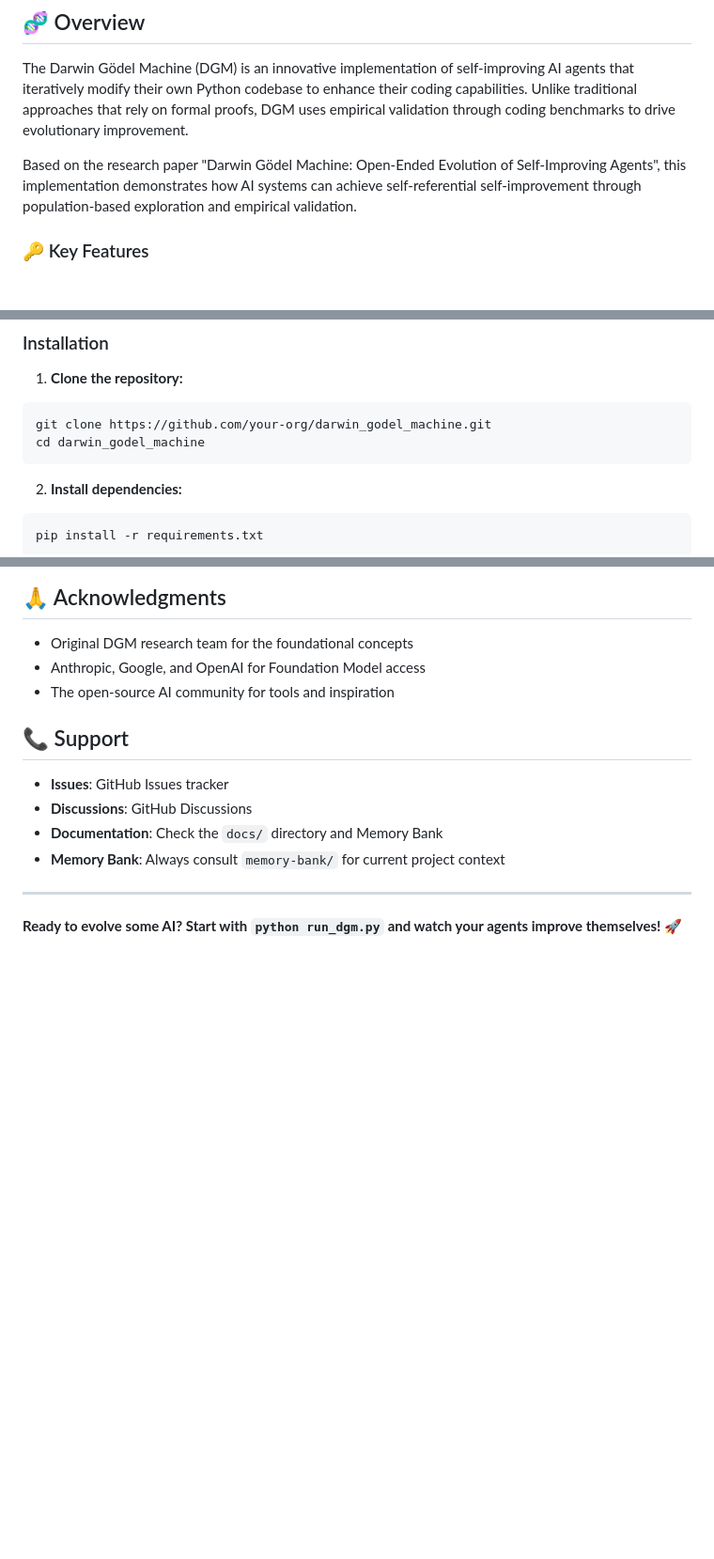
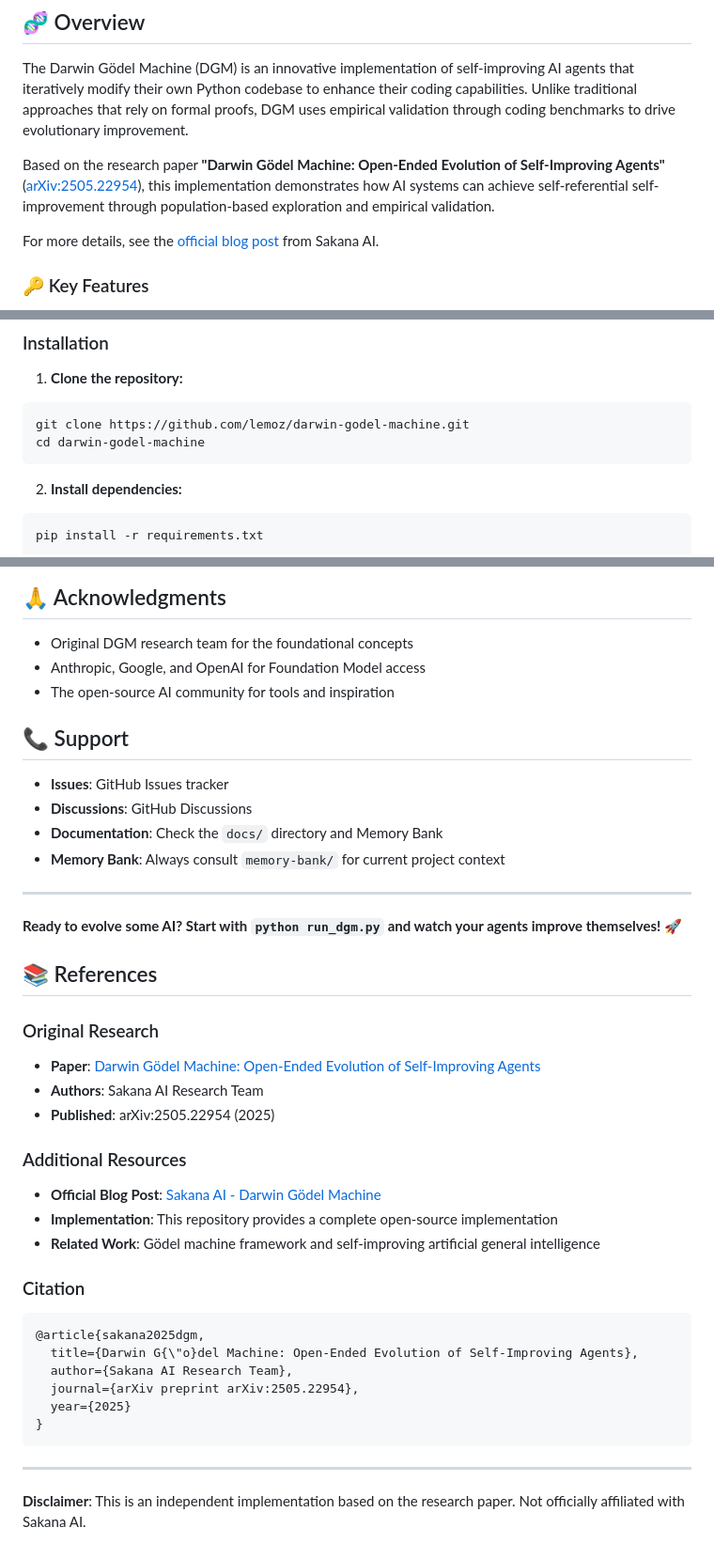
Before and after one commit to lemoz/darwin-godel-machine, a Markdown page: README.md, 3 parts joined by grey strips. Shown at 94% size. GitHub-like rendering; blank space fills up the shorter version.

Commit message:
Add official research references and citations
- Added arXiv paper link (2505.22954) to main description
- Added Sakana AI blog post reference
- Created comprehensive References section with citation
- Included disclaimer about independent implementation

````diff
--- a/README.md
+++ b/README.md
@@ -10,7 +11,9 @@
 
 The Darwin Gödel Machine (DGM) is an innovative implementation of self-improving AI agents that iteratively modify their own Python codebase to enhance their coding capabilities. Unlike traditional approaches that rely on formal proofs, DGM uses empirical validation through coding benchmarks to drive evolutionary improvement.
 
-Based on the research paper "Darwin Gödel Machine: Open-Ended Evolution of Self-Improving Agents", this implementation demonstrates how AI systems can achieve self-referential self-improvement through population-based exploration and empirical validation.
+Based on the research paper **"Darwin Gödel Machine: Open-Ended Evolution of Self-Improving Agents"** ([arXiv:2505.22954](https://arxiv.org/abs/2505.22954)), this implementation demonstrates how AI systems can achieve self-referential self-improvement through population-based exploration and empirical validation.
+
+For more details, see the [official blog post](https://sakana.ai/dgm/) from Sakana AI.
 
 ### 🔑 Key Features
 
@@ -35,8 +38,8 @@ Based on the research paper "Darwin Gödel Machine: Open-Ended Evolution of Self
 
 1. **Clone the repository:**
 ```bash
-git clone https://github.com/your-org/darwin_godel_machine.git
-cd darwin_godel_machine
+git clone https://github.com/lemoz/darwin-godel-machine.git
+cd darwin-godel-machine
 ```
 
 2. **Install dependencies:**
@@ -378,3 +381,28 @@ This project is licensed under the MIT License - see the [LICENSE](LICENSE) file
 ---
 
 **Ready to evolve some AI? Start with `python run_dgm.py` and watch your agents improve themselves!** 🚀
+## 📚 References
+
+### Original Research
+- **Paper**: [Darwin Gödel Machine: Open-Ended Evolution of Self-Improving Agents](https://arxiv.org/abs/2505.22954)
+- **Authors**: Sakana AI Research Team
+- **Published**: arXiv:2505.22954 (2025)
+
+### Additional Resources
+- **Official Blog Post**: [Sakana AI - Darwin Gödel Machine](https://sakana.ai/dgm/)
+- **Implementation**: This repository provides a complete open-source implementation
+- **Related Work**: Gödel machine framework and self-improving artificial general intelligence
+
+### Citation
+```bibtex
+@article{sakana2025dgm,
+  title={Darwin G{\"o}del Machine: Open-Ended Evolution of Self-Improving Agents},
+  author={Sakana AI Research Team},
+  journal={arXiv preprint arXiv:2505.22954},
+  year={2025}
+}
+```
+
+---
+
+**Disclaimer**: This is an independent implementation based on the research paper. Not officially affiliated with Sakana AI.
````
Also changed, not shown: other parts of README.md (+1 -0 lines).
